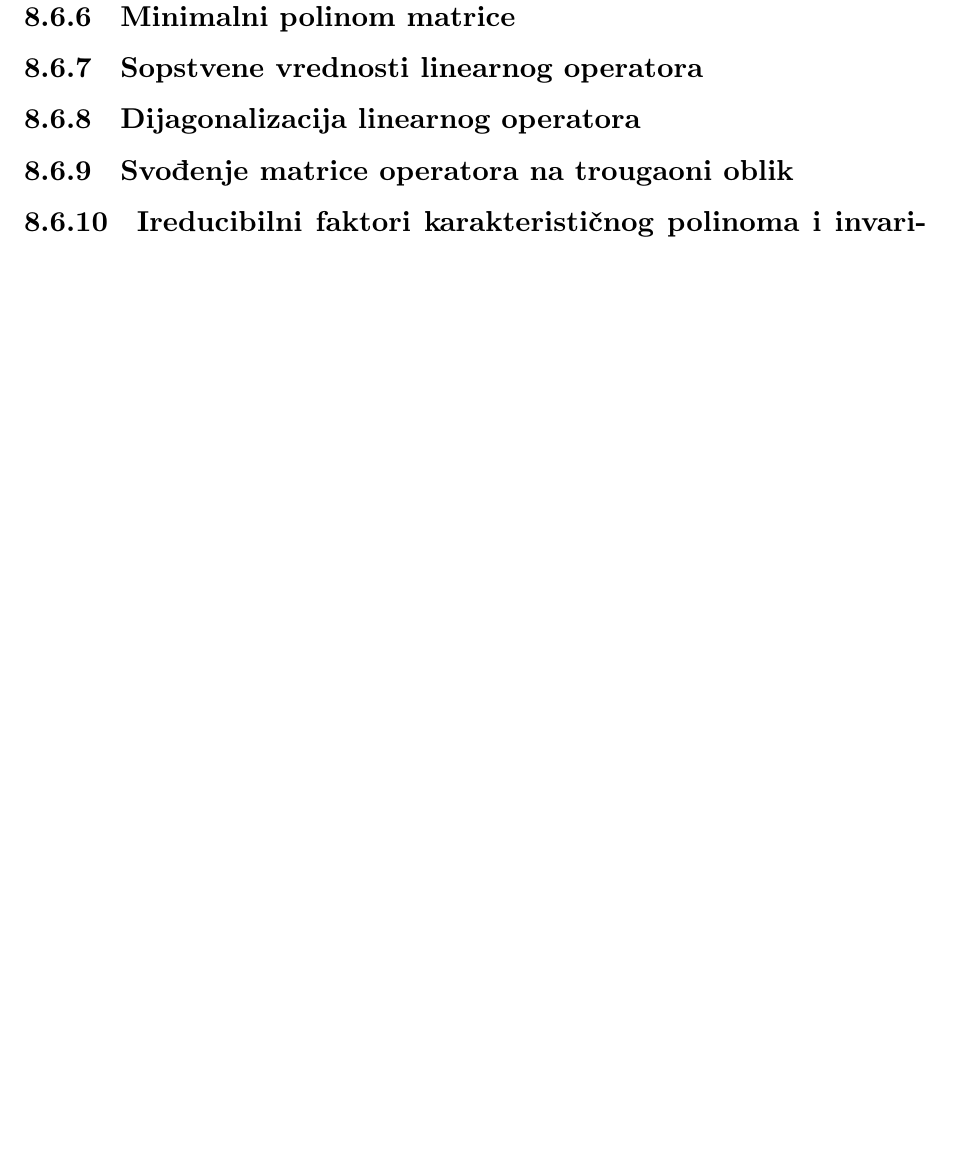
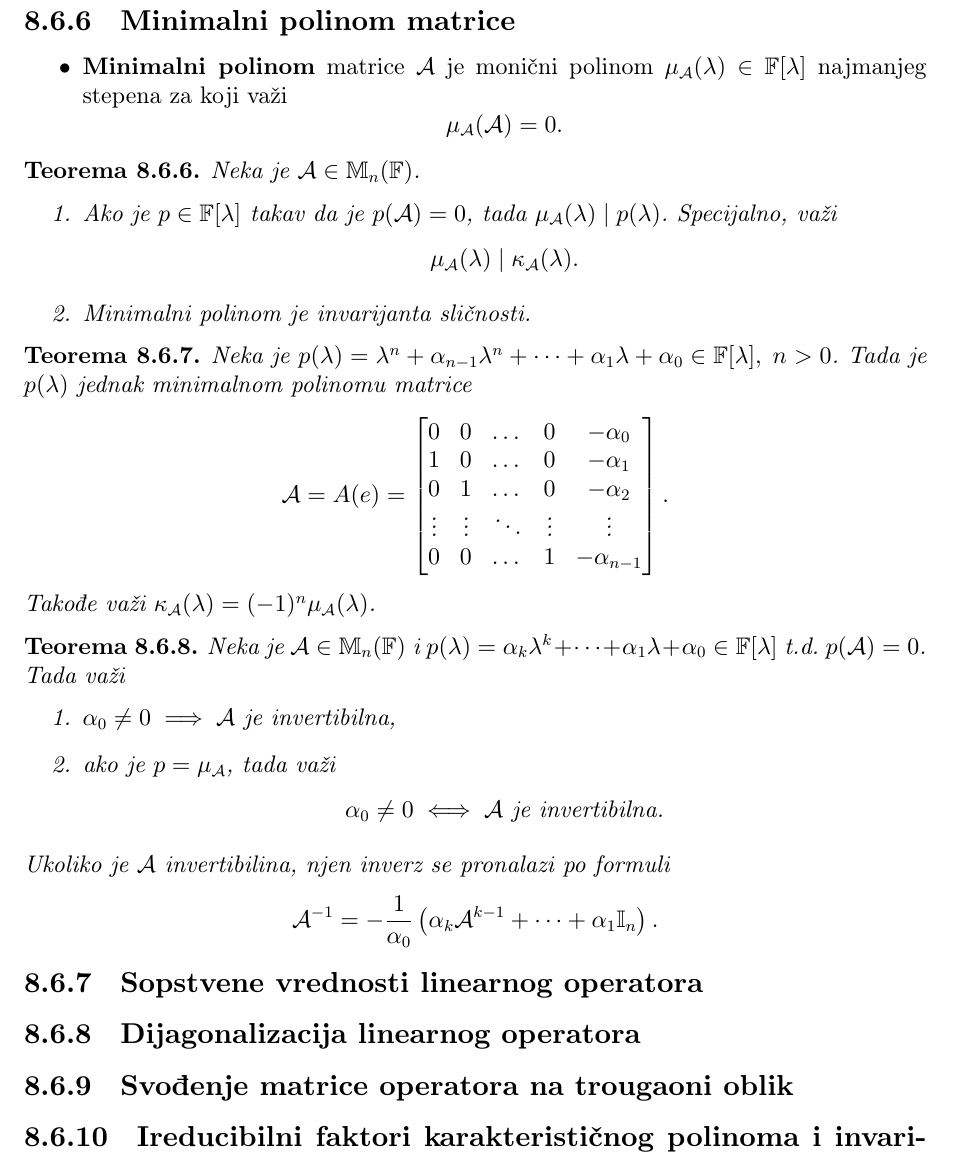
Before and after one commit to KostaCo/matematika-formule, a LaTeX document (matematika.tex): part of page 59 of 70 before the commit and part of page 59 of 71 after it, cut so that both start at the same text, the shorter picture padded with empty space. Compiled offline with pdfLaTeX.

Commit message:
minimalni polinom

```diff
--- a/matematika.tex
+++ b/matematika.tex
@@ -2141,6 +2141,46 @@ primenom Gausove metode. Ovo je najefikasnija metoda za rešavanje linearnih sis
 \end{theorem}
 
 \subsection{Minimalni polinom matrice}
+
+\begin{itemize}
+    \item \textbf{Minimalni polinom} matrice $\mathcal{A}$ je monični polinom $\mu_\mathcal{A}(\lambda) \in \mathbb{F}[\lambda]$
+    najmanjeg stepena za koji važi \[ \mu_\mathcal{A}(\mathcal{A})=0. \]
+\end{itemize}
+
+\begin{theorem}
+    Neka je $\mathcal{A}\in \mathbb{M}_n(\mathbb{F})$.
+    \begin{enumerate}
+        \item Ako je $p \in \mathbb{F}[\lambda]$ takav da je $p(\mathcal{A}) = 0$, tada $\mu_\mathcal{A}(\lambda)\;|\;p(\lambda)$.
+        Specijalno, važi \[\mu_\mathcal{A}(\lambda)\;|\;\kappa_\mathcal{A}(\lambda).\]
+        \item Minimalni polinom je invarijanta sličnosti.
+    \end{enumerate}
+\end{theorem}
+
+\begin{theorem}
+    Neka je $p(\lambda) = \lambda^n + \alpha_{n-1}\lambda^n + \dots + \alpha_1\lambda + \alpha_0 \in \mathbb{F}[\lambda], \; n > 0$.
+    Tada je $p(\lambda)$ jednak minimalnom polinomu matrice
+    \[\mathcal{A} = A(e) = \begin{bmatrix}
+        0 & 0 & \dots & 0 &-\alpha_0 \\
+        1 & 0 & \dots & 0 &-\alpha_1 \\
+        0 & 1 & \dots & 0 &-\alpha_2\\
+        \vdots & \vdots & \ddots & \vdots & \vdots \\
+        0 & 0 & \dots & 1 & -\alpha_{n-1}
+    \end{bmatrix}.\]
+    Takođe važi $\kappa_\mathcal{A}(\lambda) = (-1)^n\mu_\mathcal{A}(\lambda)$.
+\end{theorem}
+
+\begin{theorem}
+    Neka je $\mathcal{A} \in \mathbb{M}_n(\mathbb{F})$ i $p(\lambda) = \alpha_k\lambda^k + \dots + \alpha_1\lambda + \alpha_0
+     \in \mathbb{F}[\lambda]$ t.d. $p(\mathcal{A})=0$. Tada važi
+    \begin{enumerate}
+        \item $\alpha_0 \neq 0 \implies \mathcal{A}$ je invertibilna,
+        \item ako je $p = \mu_\mathcal{A}$, tada važi
+        \[  \alpha_0 \neq 0 \iff \mathcal{A} \text{ je invertibilna.}\]
+    \end{enumerate}
+    Ukoliko je $\mathcal{A}$ invertibilina, njen inverz se pronalazi po formuli
+    \[ \mathcal{A}^{-1} = - \frac{1}{\alpha_0}\left( \alpha_k\mathcal{A}^{k-1}+\dots + \alpha_1\mathbb{I}_n \right). \]
+\end{theorem}
+
 \subsection{Sopstvene vrednosti linearnog operatora}
 \subsection{Dijagonalizacija linearnog operatora}
 \subsection{Svođenje matrice operatora na trougaoni oblik}
```
Also changed, not shown: matematika.pdf, 5 other files.
